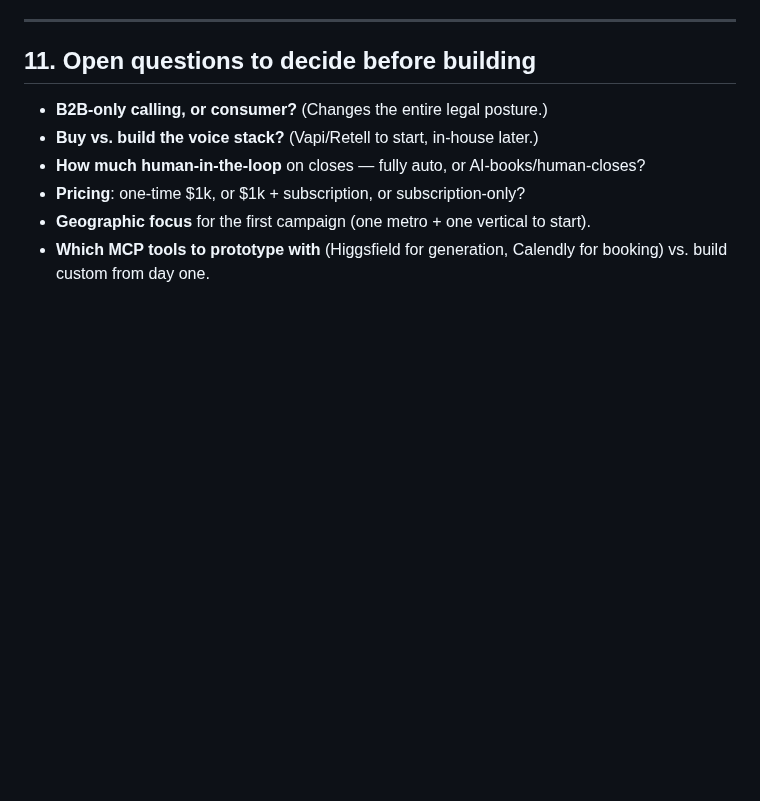
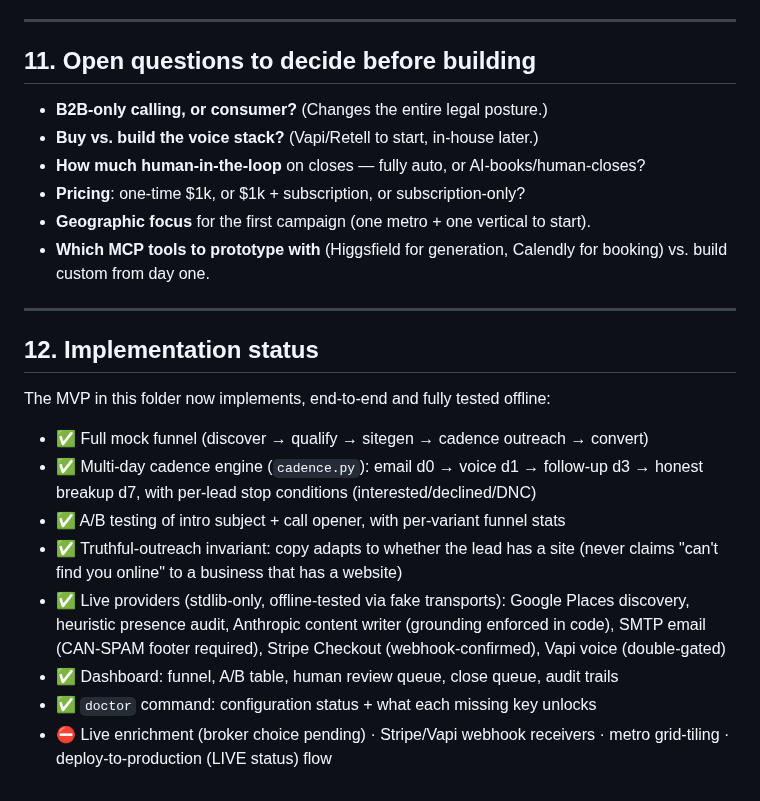
Before and after one commit to seogenis/COVID-mRNA-Sequencer, a Markdown page: autopilot-outreach/docs/DESIGN.md, the part around the change. Rendered like a GitHub page; blank space fills up the shorter version.

```diff
--- a/autopilot-outreach/docs/DESIGN.md
+++ b/autopilot-outreach/docs/DESIGN.md
@@ -420,3 +420,24 @@ compliance guardrails exist.
 - **Geographic focus** for the first campaign (one metro + one vertical to start).
 - **Which MCP tools to prototype with** (Higgsfield for generation, Calendly for
   booking) vs. build custom from day one.
+
+---
+
+## 12. Implementation status
+
+The MVP in this folder now implements, end-to-end and fully tested offline:
+
+- ✅ Full mock funnel (discover → qualify → sitegen → cadence outreach → convert)
+- ✅ Multi-day cadence engine (`cadence.py`): email d0 → voice d1 → follow-up d3
+  → honest breakup d7, with per-lead stop conditions (interested/declined/DNC)
+- ✅ A/B testing of intro subject + call opener, with per-variant funnel stats
+- ✅ Truthful-outreach invariant: copy adapts to whether the lead has a site
+  (never claims "can't find you online" to a business that has a website)
+- ✅ Live providers (stdlib-only, offline-tested via fake transports):
+  Google Places discovery, heuristic presence audit, Anthropic content writer
+  (grounding enforced in code), SMTP email (CAN-SPAM footer required),
+  Stripe Checkout (webhook-confirmed), Vapi voice (double-gated)
+- ✅ Dashboard: funnel, A/B table, human review queue, close queue, audit trails
+- ✅ `doctor` command: configuration status + what each missing key unlocks
+- ⛔ Live enrichment (broker choice pending) · Stripe/Vapi webhook receivers ·
+  metro grid-tiling · deploy-to-production (LIVE status) flow
```
Also changed, not shown: autopilot-outreach/README.md (+43 -18 lines), autopilot-outreach/docs/img/dashboard.png, 13 other files.
